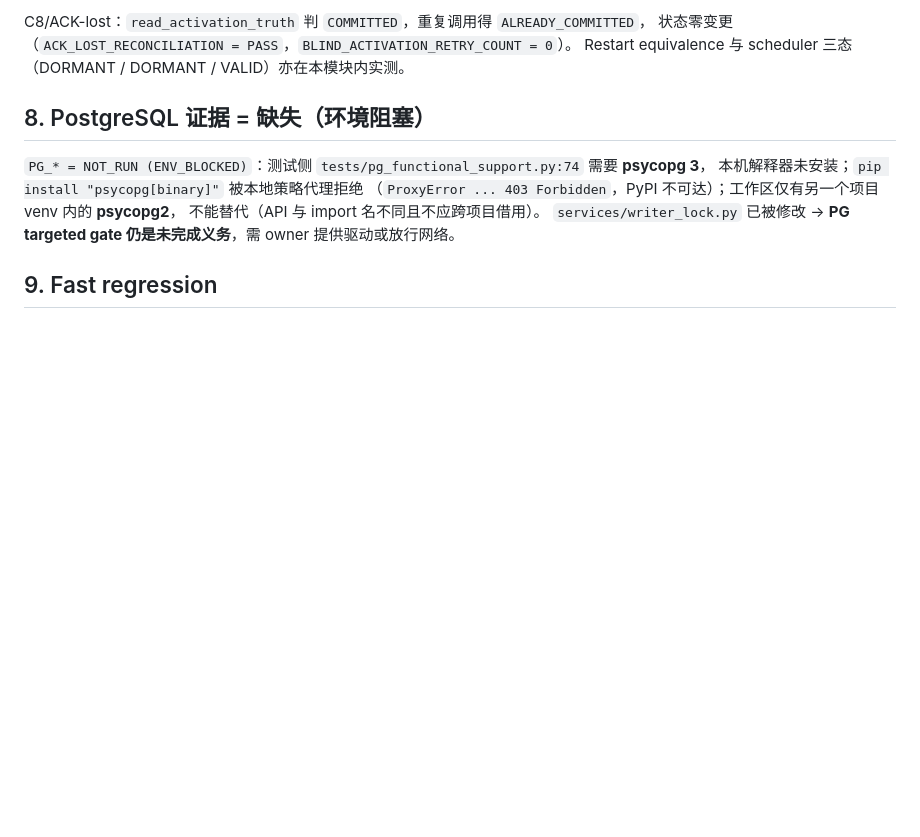
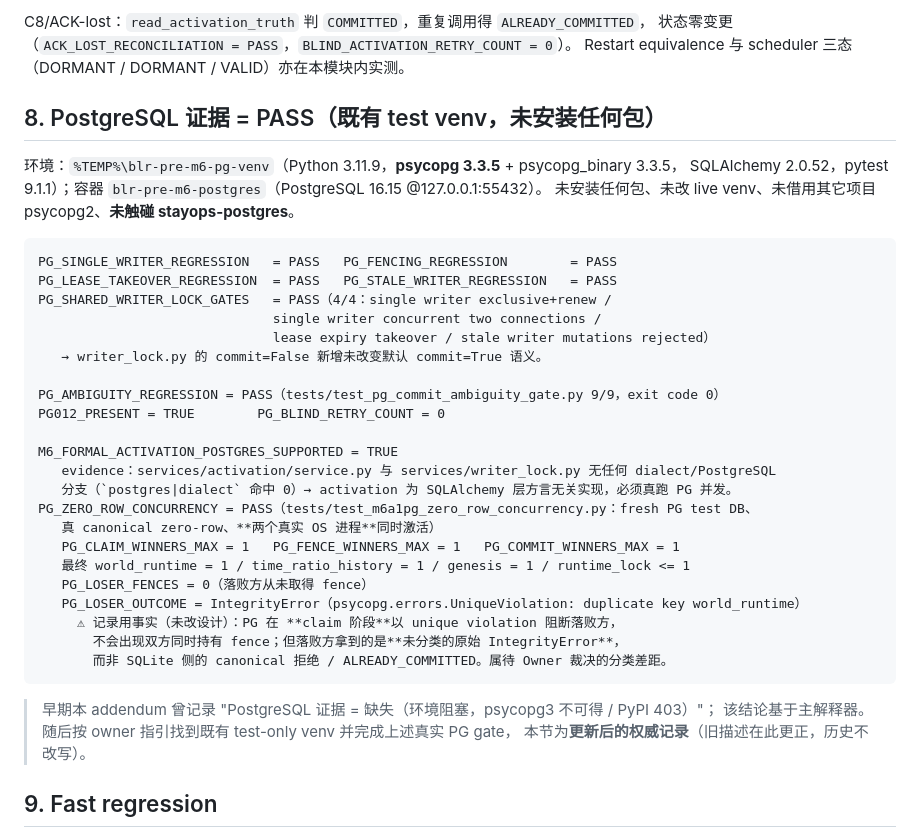
Before and after one commit to Crowtyard/Runtime, a Markdown page: reports/M6_ACTIVATION_IMPLEMENTATION_REPORT.md, the part around the change. Drawn GitHub-style; blank space fills up the shorter version.

````diff
--- a/reports/M6_ACTIVATION_IMPLEMENTATION_REPORT.md
+++ b/reports/M6_ACTIVATION_IMPLEMENTATION_REPORT.md
@@ -413,13 +413,40 @@ C8/ACK-lost：`read_activation_truth` 判 `COMMITTED`，重复调用得 `ALREADY
 状态零变更（`ACK_LOST_RECONCILIATION = PASS`，`BLIND_ACTIVATION_RETRY_COUNT = 0`）。
 Restart equivalence 与 scheduler 三态（DORMANT / DORMANT / VALID）亦在本模块内实测。
 
-## 8. PostgreSQL 证据 = **缺失（环境阻塞）**
+## 8. PostgreSQL 证据 = PASS（既有 test venv，未安装任何包）
 
-`PG_* = NOT_RUN (ENV_BLOCKED)`：测试侧 `tests/pg_functional_support.py:74` 需要 **psycopg 3**，
-本机解释器未安装；`pip install "psycopg[binary]"` 被本地策略代理拒绝
-（`ProxyError ... 403 Forbidden`，PyPI 不可达）；工作区仅有另一个项目 venv 内的 **psycopg2**，
-不能替代（API 与 import 名不同且不应跨项目借用）。
-`services/writer_lock.py` 已被修改 → **PG targeted gate 仍是未完成义务**，需 owner 提供驱动或放行网络。
+环境：`%TEMP%\blr-pre-m6-pg-venv`（Python 3.11.9，**psycopg 3.3.5** + psycopg_binary 3.3.5，
+SQLAlchemy 2.0.52，pytest 9.1.1）；容器 `blr-pre-m6-postgres`（PostgreSQL 16.15 @127.0.0.1:55432）。
+未安装任何包、未改 live venv、未借用其它项目 psycopg2、**未触碰 stayops-postgres**。
+
+```
+PG_SINGLE_WRITER_REGRESSION   = PASS   PG_FENCING_REGRESSION        = PASS
+PG_LEASE_TAKEOVER_REGRESSION  = PASS   PG_STALE_WRITER_REGRESSION   = PASS
+PG_SHARED_WRITER_LOCK_GATES   = PASS（4/4：single writer exclusive+renew /
+                              single writer concurrent two connections /
+                              lease expiry takeover / stale writer mutations rejected）
+   → writer_lock.py 的 commit=False 新增未改变默认 commit=True 语义。
+
+PG_AMBIGUITY_REGRESSION = PASS（tests/test_pg_commit_ambiguity_gate.py 9/9，exit code 0）
+PG012_PRESENT = TRUE        PG_BLIND_RETRY_COUNT = 0
+
+M6_FORMAL_ACTIVATION_POSTGRES_SUPPORTED = TRUE
+   evidence：services/activation/service.py 与 services/writer_lock.py 无任何 dialect/PostgreSQL
+   分支（`postgres|dialect` 命中 0）→ activation 为 SQLAlchemy 层方言无关实现，必须真跑 PG 并发。
+PG_ZERO_ROW_CONCURRENCY = PASS（tests/test_m6a1pg_zero_row_concurrency.py：fresh PG test DB、
+   真 canonical zero-row、**两个真实 OS 进程**同时激活）
+   PG_CLAIM_WINNERS_MAX = 1   PG_FENCE_WINNERS_MAX = 1   PG_COMMIT_WINNERS_MAX = 1
+   最终 world_runtime = 1 / time_ratio_history = 1 / genesis = 1 / runtime_lock <= 1
+   PG_LOSER_FENCES = 0（落败方从未取得 fence）
+   PG_LOSER_OUTCOME = IntegrityError（psycopg.errors.UniqueViolation: duplicate key world_runtime）
+     ⚠ 记录用事实（未改设计）：PG 在 **claim 阶段**以 unique violation 阻断落败方，
+       不会出现双方同时持有 fence；但落败方拿到的是**未分类的原始 IntegrityError**，
+       而非 SQLite 侧的 canonical 拒绝 / ALREADY_COMMITTED。属待 Owner 裁决的分类差距。
+```
+
+> 早期本 addendum 曾记录 "PostgreSQL 证据 = 缺失（环境阻塞，psycopg3 不可得 / PyPI 403）"；
+> 该结论基于主解释器。随后按 owner 指引找到既有 test-only venv 并完成上述真实 PG gate，
+> 本节为**更新后的权威记录**（旧描述在此更正，历史不改写）。
 
 ## 9. Fast regression
 
````
Also changed, not shown: reports/M6A1_ZERO_ROW_ENTRY_ADDENDUM.md (+33 -6 lines).
